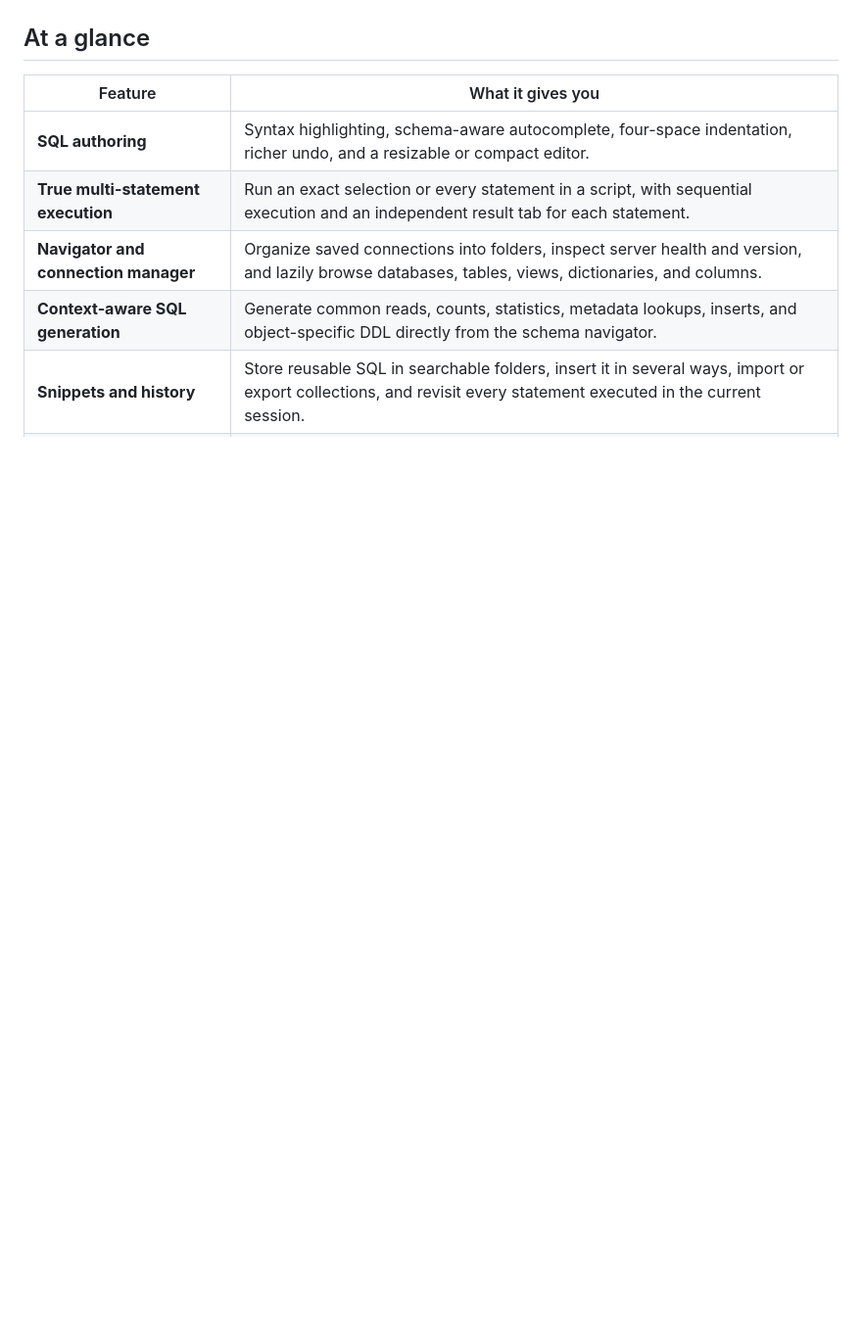
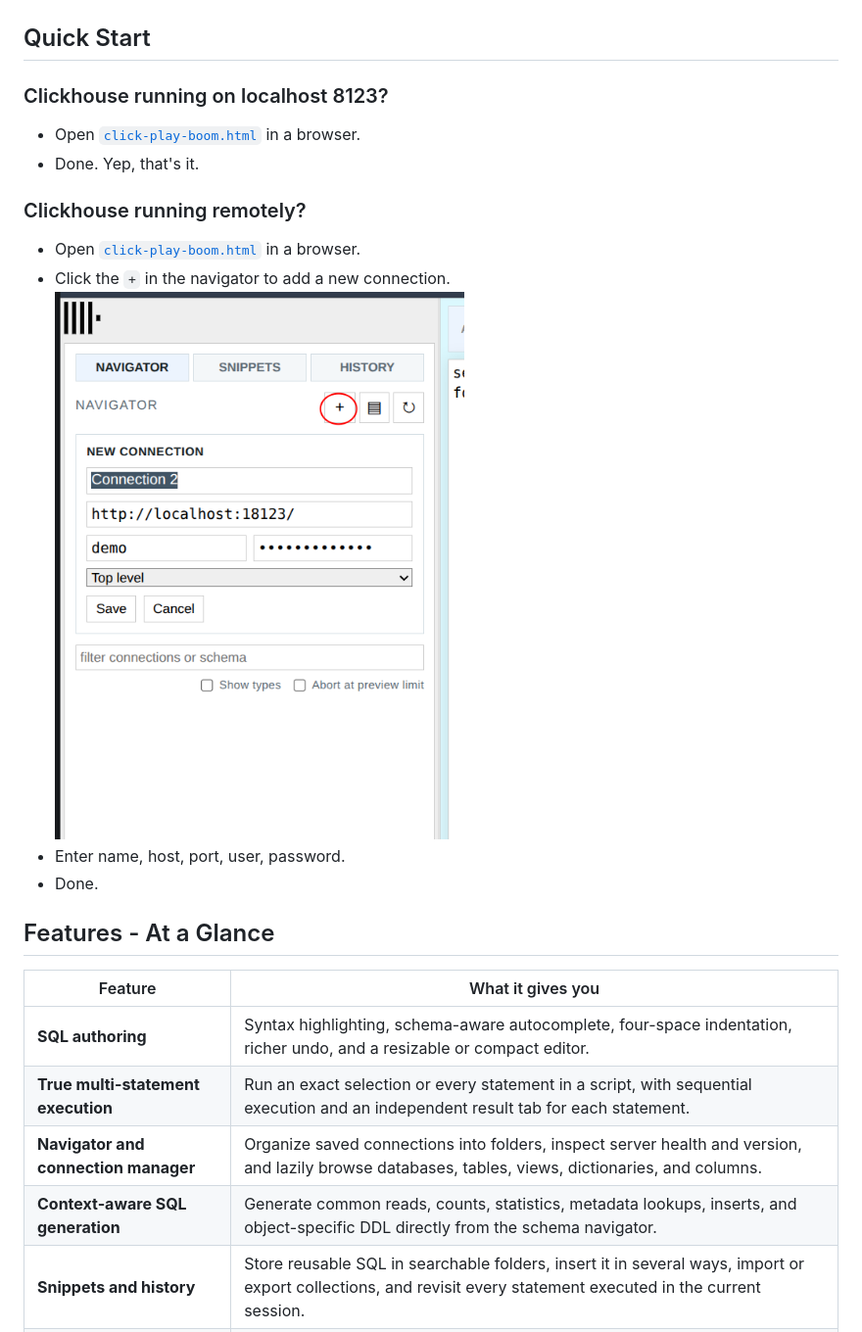
Before and after one commit to Recodify/click-play-boom, a Markdown page: README.md, the part around one of its changes. Shown at 98% size. GitHub-like rendering; pictures changed too: imgs/new-connection.png (added); blank space fills up the shorter version.

```diff
--- a/README.md
+++ b/README.md
@@ -10,7 +10,21 @@ Open or serve [`click-play-boom.html`](./click-play-boom.html), connect to Click
 
 ![Click Play Boom query editor, schema navigator, and results](./imgs/query.png)
 
-## At a glance
+## Quick Start
+
+### Clickhouse running on localhost 8123?
+
+- Open [`click-play-boom.html`](./click-play-boom.html) in a browser.
+- Done. Yep, that's it.
+
+### Clickhouse running remotely?
+
+- Open [`click-play-boom.html`](./click-play-boom.html) in a browser.
+- Click the `+` in the navigator to add a new connection. ![alt text](imgs/new-connection.png)
+- Enter name, host, port, user, password.
+- Done.
+
+## Features - At a Glance
 
 | Feature | What it gives you |
 | --- | --- |
```
Also changed, not shown: other parts of README.md (+73 -34 lines), imgs/cpb-output-format.png (added), imgs/datagrip.png (added), imgs/dbeaver.png (added).
